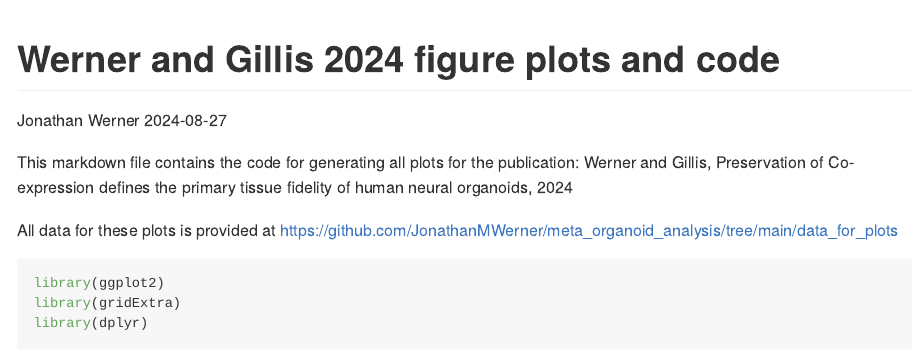
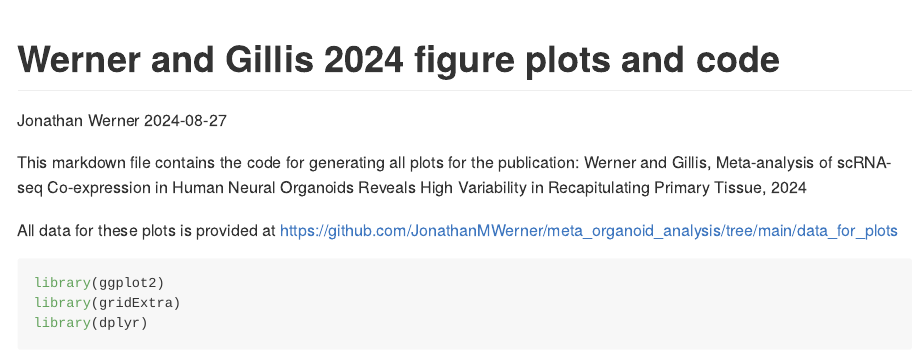
Before and after one commit to JonathanMWerner/meta_organoid_analysis, an R Markdown document (figure_plots_with_data_code.Rmd): the page in a window 1100 px wide, from its top. The pictures show the output file figure_plots_with_data_code.md that the author committed with the source, drawn offline in the style of GitHub; long lines of code are wrapped.

Commit message:
Title update

````diff
--- a/figure_plots_with_data_code.Rmd
+++ b/figure_plots_with_data_code.Rmd
@@ -10,7 +10,7 @@ knitr::opts_chunk$set(echo = T)
 ```
 
 
-This markdown file contains the code for generating all plots for the publication: Werner and Gillis, Preservation of Co-expression defines the primary tissue fidelity of human neural organoids, 2024
+This markdown file contains the code for generating all plots for the publication: Werner and Gillis, Meta-analysis of scRNA-seq Co-expression in Human Neural Organoids Reveals High Variability in Recapitulating Primary Tissue, 2024
 
 All data for these plots is provided at https://github.com/JonathanMWerner/meta_organoid_analysis/tree/main/data_for_plots
 
````
Also changed, not shown: figure_plots_with_data_code.md, figure_plots_with_data_code_files/figure-gfm/go_summary-1.png, figure_plots_with_data_code_files/figure-gfm/go_summary-2.png.
